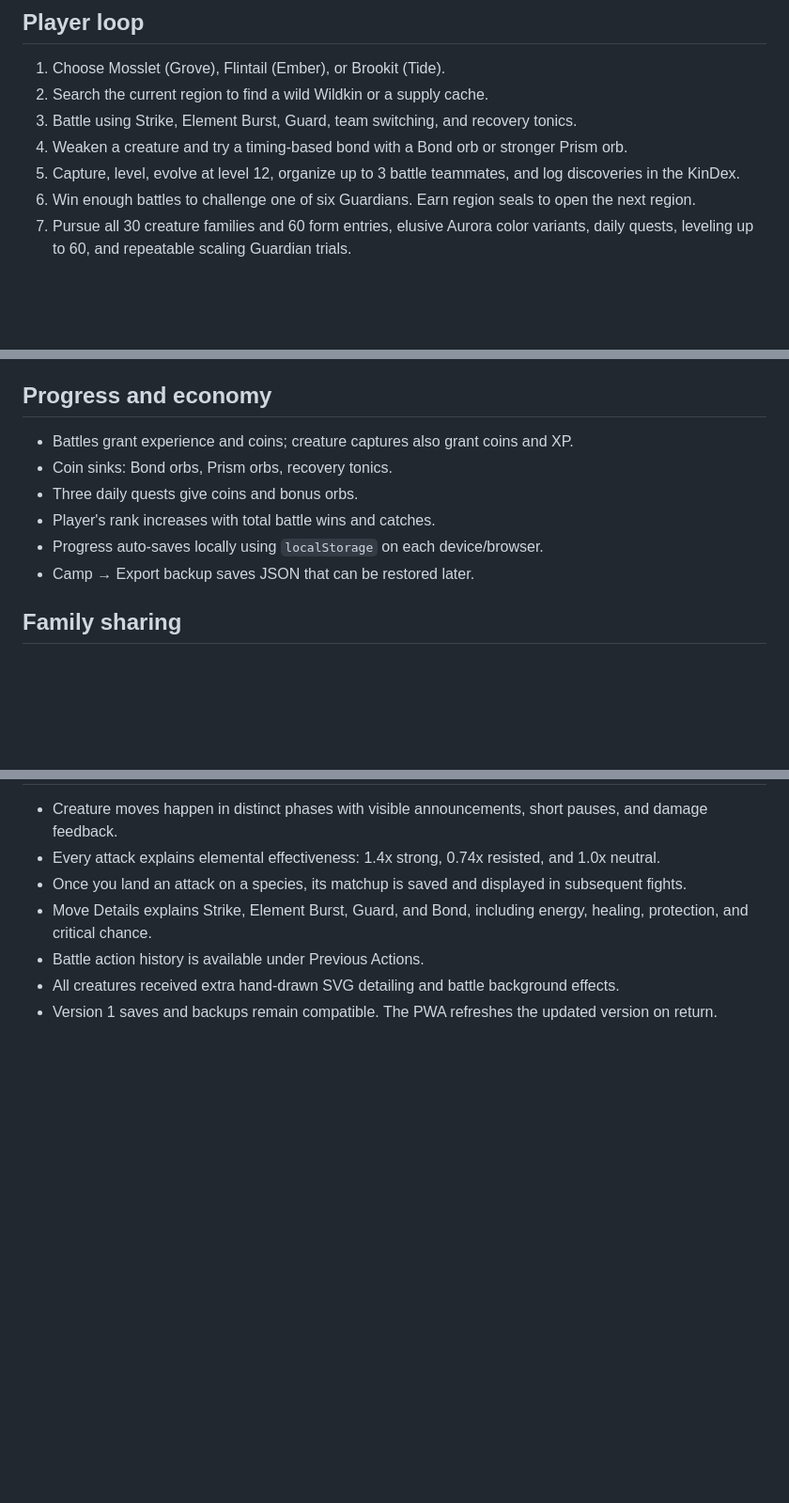
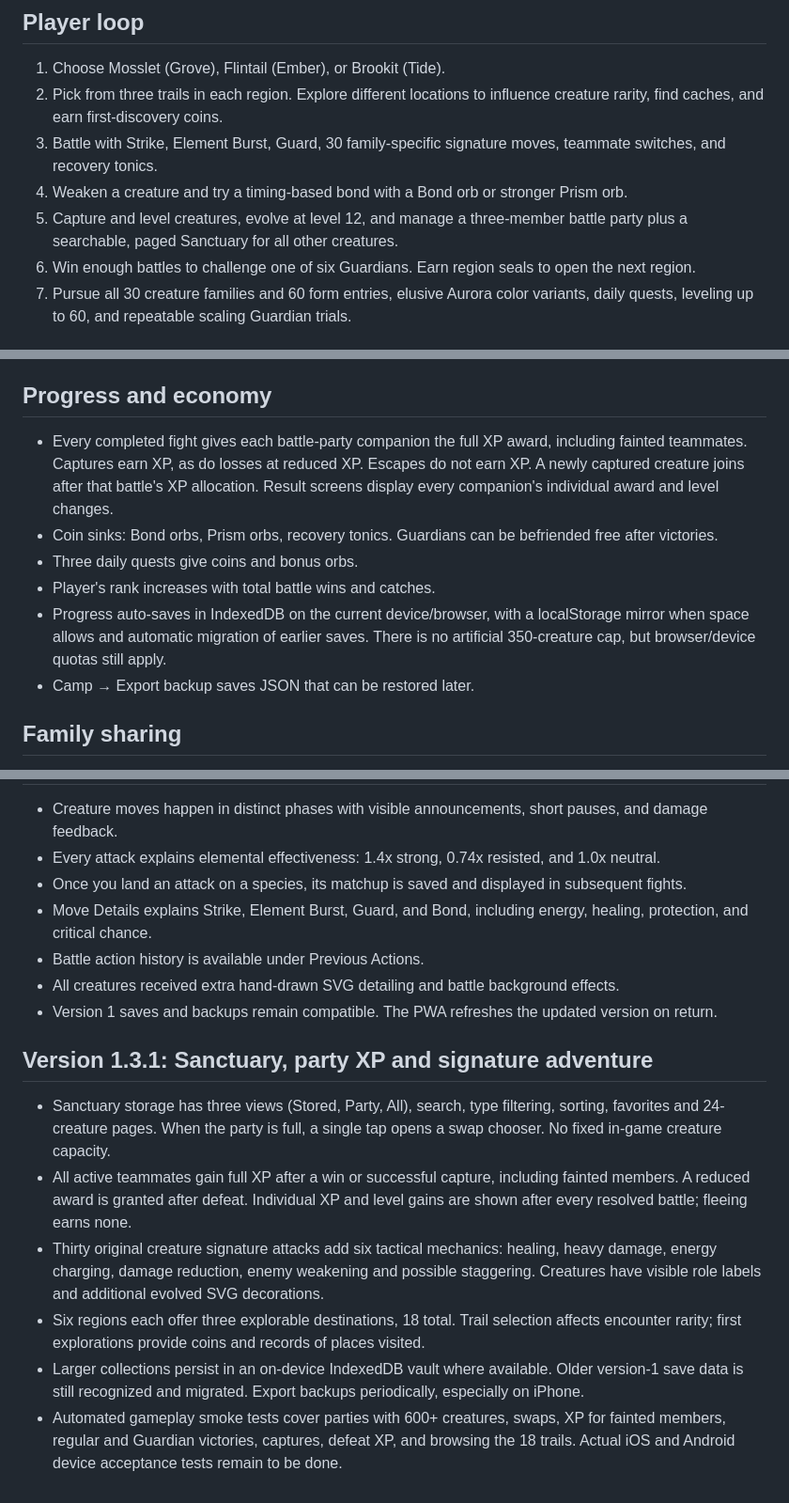
Before and after one commit to tysongreza-alt/coil-rush, a Markdown page: wildkin/README.md, 3 parts joined by grey strips. Shown at 94% size. GitHub-like rendering; blank space fills up the shorter version.

Commit message:
Wildkin 1.3.1 documentation, research roadmap and fresh iPhone offline cache

```diff
--- a/wildkin/README.md
+++ b/wildkin/README.md
@@ -9,10 +9,10 @@ https://tysongreza-alt.github.io/coil-rush/wildkin/
 ## Player loop
 
 1. Choose Mosslet (Grove), Flintail (Ember), or Brookit (Tide).
-2. Search the current region to find a wild Wildkin or a supply cache.
-3. Battle using Strike, Element Burst, Guard, team switching, and recovery tonics.
+2. Pick from three trails in each region. Explore different locations to influence creature rarity, find caches, and earn first-discovery coins.
+3. Battle with Strike, Element Burst, Guard, 30 family-specific signature moves, teammate switches, and recovery tonics.
 4. Weaken a creature and try a timing-based bond with a Bond orb or stronger Prism orb.
-5. Capture, level, evolve at level 12, organize up to 3 battle teammates, and log discoveries in the KinDex.
+5. Capture and level creatures, evolve at level 12, and manage a three-member battle party plus a searchable, paged Sanctuary for all other creatures.
 6. Win enough battles to challenge one of six Guardians. Earn region seals to open the next region.
 7. Pursue all 30 creature families and 60 form entries, elusive Aurora color variants, daily quests, leveling up to 60, and repeatable scaling Guardian trials.
 
@@ -27,11 +27,11 @@ https://tysongreza-alt.github.io/coil-rush/wildkin/
 
 ## Progress and economy
 
-- Battles grant experience and coins; creature captures also grant coins and XP.
-- Coin sinks: Bond orbs, Prism orbs, recovery tonics.
+- Every completed fight gives each battle-party companion the full XP award, including fainted teammates. Captures earn XP, as do losses at reduced XP. Escapes do not earn XP. A newly captured creature joins after that battle's XP allocation. Result screens display every companion's individual award and level changes.
+- Coin sinks: Bond orbs, Prism orbs, recovery tonics. Guardians can be befriended free after victories.
 - Three daily quests give coins and bonus orbs.
 - Player's rank increases with total battle wins and catches.
-- Progress auto-saves locally using `localStorage` on each device/browser.
+- Progress auto-saves in IndexedDB on the current device/browser, with a localStorage mirror when space allows and automatic migration of earlier saves. There is no artificial 350-creature cap, but browser/device quotas still apply.
 - Camp → Export backup saves JSON that can be restored later.
 
 ## Family sharing
@@ -70,3 +70,12 @@ No Pokémon names, characters or assets are used. Wildkin creatures, names and s
 - Battle action history is available under Previous Actions.
 - All creatures received extra hand-drawn SVG detailing and battle background effects.
 - Version 1 saves and backups remain compatible. The PWA refreshes the updated version on return.
+
+## Version 1.3.1: Sanctuary, party XP and signature adventure
+
+- Sanctuary storage has three views (Stored, Party, All), search, type filtering, sorting, favorites and 24-creature pages. When the party is full, a single tap opens a swap chooser. No fixed in-game creature capacity.
+- All active teammates gain full XP after a win or successful capture, including fainted members. A reduced award is granted after defeat. Individual XP and level gains are shown after every resolved battle; fleeing earns none.
+- Thirty original creature signature attacks add six tactical mechanics: healing, heavy damage, energy charging, damage reduction, enemy weakening and possible staggering. Creatures have visible role labels and additional evolved SVG decorations.
+- Six regions each offer three explorable destinations, 18 total. Trail selection affects encounter rarity; first explorations provide coins and records of places visited.
+- Larger collections persist in an on-device IndexedDB vault where available. Older version-1 save data is still recognized and migrated. Export backups periodically, especially on iPhone.
+- Automated gameplay smoke tests cover parties with 600+ creatures, swaps, XP for fainted members, regular and Guardian victories, captures, defeat XP, and browsing the 18 trails. Actual iOS and Android device acceptance tests remain to be done.
```
